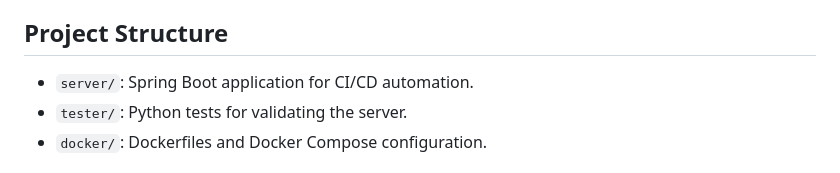
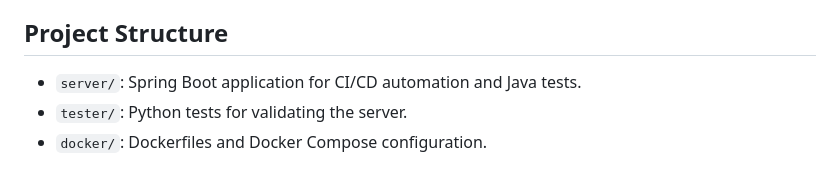
Before and after one commit to vladiliabouk/DevOps-Final-Project-SpringBoot-CI-CD-Server-with-Python-Java-Testing-with-docker, a Markdown page: README.md, the part around the change. Drawn GitHub-style.

```diff
--- a/README.md
+++ b/README.md
@@ -21,7 +21,7 @@ Each part of the project incorporates essential DevOps practices and tools to cr
 
 ## Project Structure
 
-- `server/`: Spring Boot application for CI/CD automation.
+- `server/`: Spring Boot application for CI/CD automation and Java tests.
 - `tester/`: Python tests for validating the server.
 - `docker/`: Dockerfiles and Docker Compose configuration.
 
```
